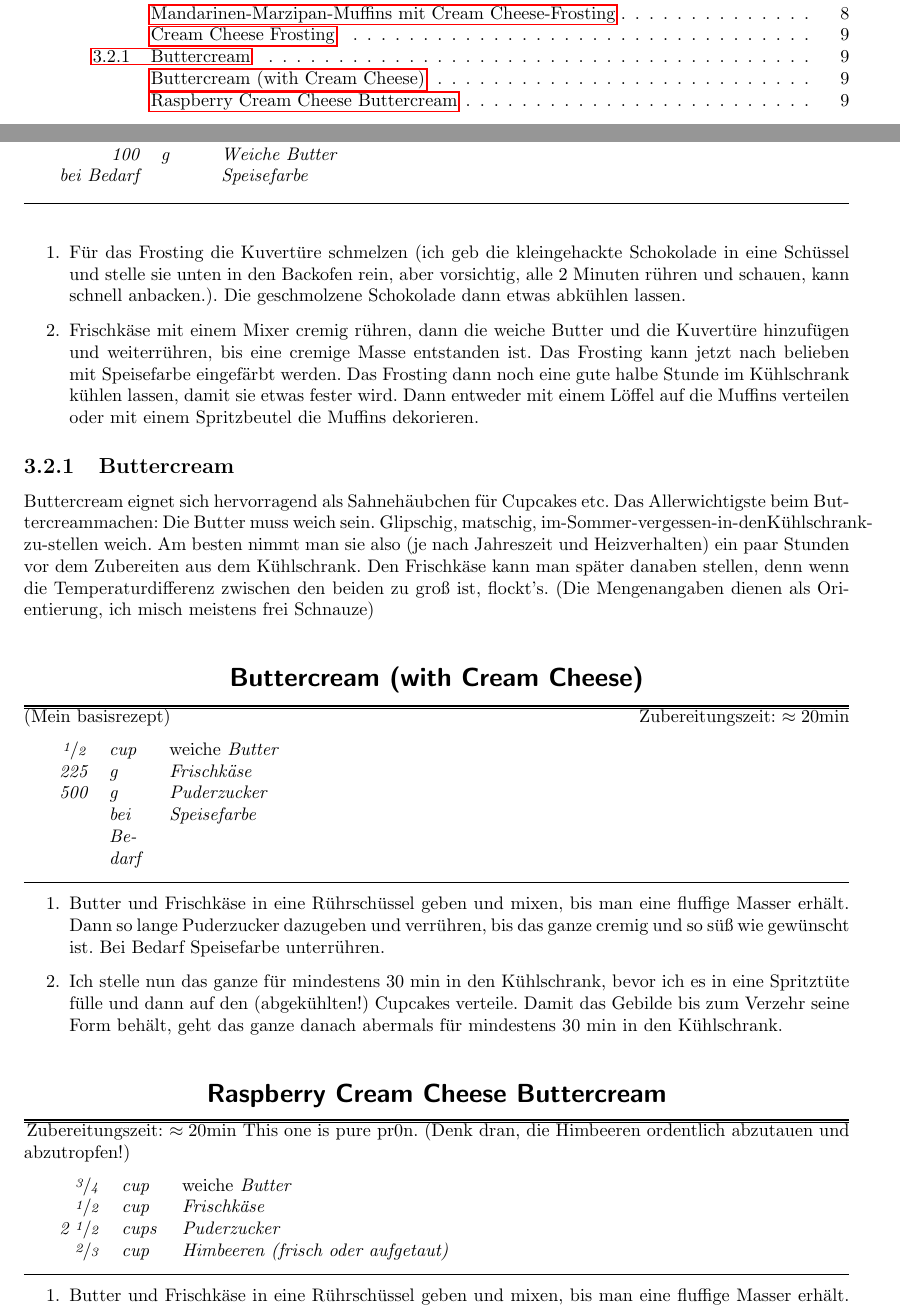
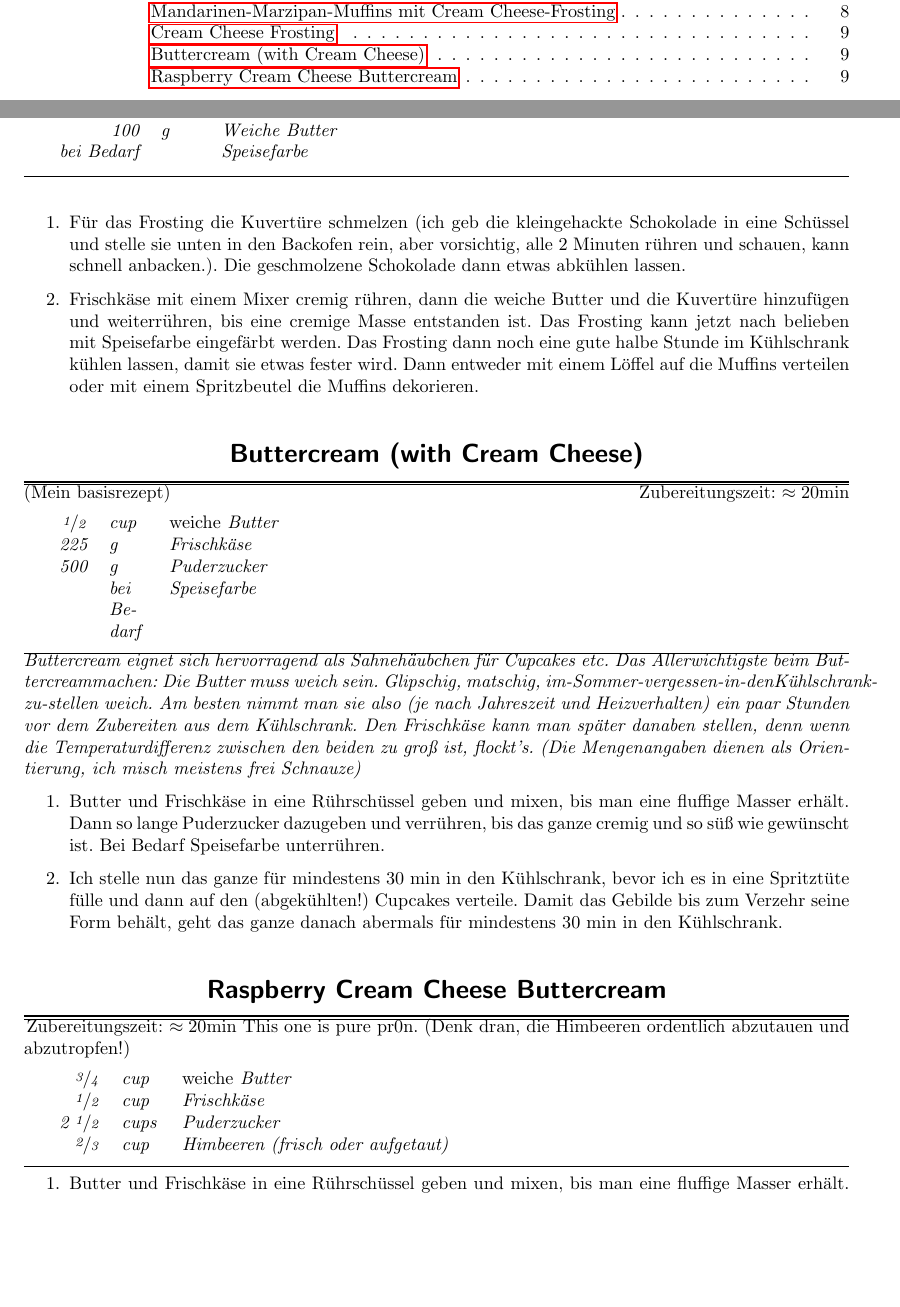
Before and after one commit to plaetzchen/Rezepte, a LaTeX document (rezepte.tex, which reads cakes.tex): two parts of pages 1 and 9 of 10 before the commit and two parts of pages 1 and 9 of 9 after it, joined at a grey line, cut so that both start at the same text, the shorter picture padded with empty space. Compiled offline with pdfLaTeX.

Commit message:
Einheitliche Formatierung

```diff
--- a/cakes.tex
+++ b/cakes.tex
@@ -131,12 +131,6 @@ bei Bedarf & & Speisefarbe
 Das Frosting dann noch eine gute halbe Stunde im Kühlschrank kühlen lassen, damit sie etwas fester wird. Dann entweder mit einem Löffel auf die Muffins verteilen oder mit einem Spritzbeutel die Muffins dekorieren.
 \end{enumerate}
 
-\subsection{Buttercream}
-Buttercream eignet sich hervorragend als Sahneh"aubchen f"ur Cupcakes etc.
-Das Allerwichtigste beim Buttercreammachen: Die Butter muss weich sein. Glipschig, matschig, im-Sommer-vergessen-in-denK"uhlschrank-zu-stellen weich.
-Am besten nimmt man sie also (je nach Jahreszeit und Heizverhalten) ein paar Stunden vor dem Zubereiten
-aus dem K"uhlschrank. Den Frischk"ase kann man sp"ater danaben stellen, denn wenn die Temperaturdifferenz zwischen den beiden zu gro"s ist, flockt's.
-(Die Mengenangaben dienen als Orientierung, ich misch meistens frei Schnauze)
 \recipe{Buttercream (with Cream Cheese)}
 (Mein basisrezept) \hfill Zubereitungszeit: $\approx20 \minute$
 % TODO
@@ -148,6 +142,11 @@ aus dem K"uhlschrank. Den Frischk"ase kann man sp"ater danaben stellen, denn wen
 		& bei Bedarf & Speisefarbe
 	\end{tabular}
 }
+\textit{Buttercream eignet sich hervorragend als Sahneh"aubchen f"ur Cupcakes etc.
+Das Allerwichtigste beim Buttercreammachen: Die Butter muss weich sein. Glipschig, matschig, im-Sommer-vergessen-in-denK"uhlschrank-zu-stellen weich.
+Am besten nimmt man sie also (je nach Jahreszeit und Heizverhalten) ein paar Stunden vor dem Zubereiten
+aus dem K"uhlschrank. Den Frischk"ase kann man sp"ater danaben stellen, denn wenn die Temperaturdifferenz zwischen den beiden zu gro"s ist, flockt's.
+(Die Mengenangaben dienen als Orientierung, ich misch meistens frei Schnauze)}
 
 \begin{enumerate}
 \item	Butter und Frischk"ase in eine R"uhrsch"ussel geben und mixen, bis man eine fluffige Masser erh"alt.
```
